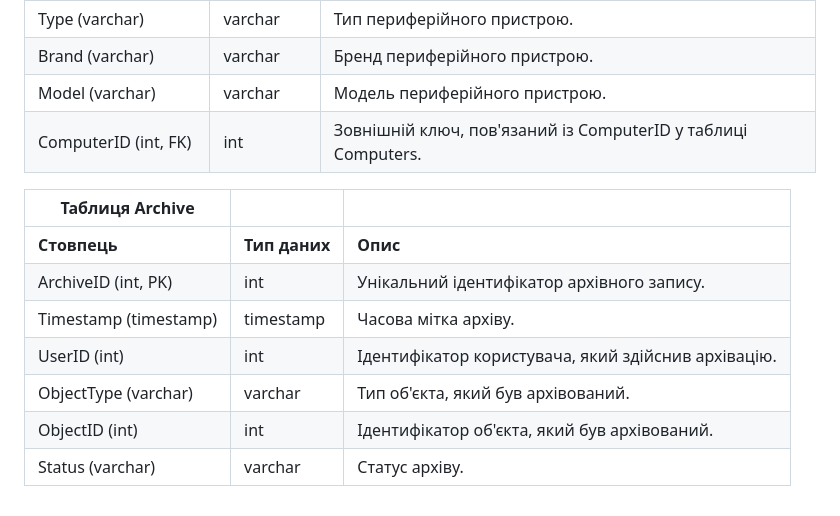
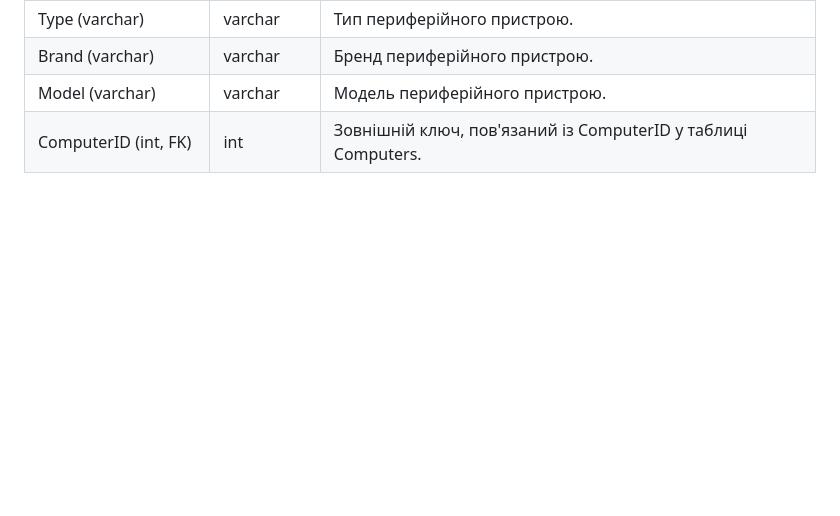
Before and after one commit to Ihor-Mykytiuk/university-projects, a Markdown page: README.md, the part around the change. Rendered like a GitHub page; blank space fills up the shorter version.

```diff
--- a/README.md
+++ b/README.md
@@ -62,13 +62,3 @@
 | Brand (varchar)               | varchar          | Бренд периферійного пристрою. |
 | Model (varchar)               | varchar          | Модель периферійного пристрою. |
 | ComputerID (int, FK)          | int              | Зовнішній ключ, пов'язаний із ComputerID у таблиці Computers. |
-
-| **Таблиця Archive**           |                  |                   |
-|-------------------------------|------------------|-------------------|
-| **Стовпець**                  | **Тип даних**    | **Опис**          |
-| ArchiveID (int, PK)           | int              | Унікальний ідентифікатор архівного запису. |
-| Timestamp (timestamp)         | timestamp        | Часова мітка архіву. |
-| UserID (int)                  | int              | Ідентифікатор користувача, який здійснив архівацію. |
-| ObjectType (varchar)          | varchar          | Тип об'єкта, який був архівований. |
-| ObjectID (int)                | int              | Ідентифікатор об'єкта, який був архівований. |
-| Status (varchar)              | varchar          | Статус архіву. |
```
